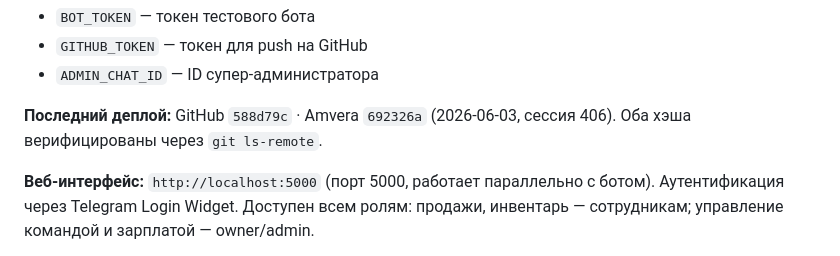
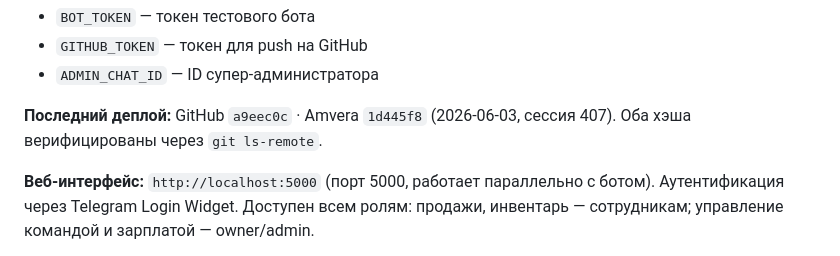
Before and after one commit to pdkiller666/Daily-Sales, a Markdown page: AGENT_HANDOFF.md, the part around one of its changes. GitHub-like rendering.

Commit message:
auto: AGENT_HANDOFF сессия 407 (2026-06-03)

```diff
--- a/AGENT_HANDOFF.md
+++ b/AGENT_HANDOFF.md
@@ -26,7 +26,7 @@ Workflow: "Start application" → python main.py
 - `GITHUB_TOKEN` — токен для push на GitHub
 - `ADMIN_CHAT_ID` — ID супер-администратора
 
-**Последний деплой:** GitHub `588d79c` · Amvera `692326a` (2026-06-03, сессия 406). Оба хэша верифицированы через `git ls-remote`.
+**Последний деплой:** GitHub `a9eec0c` · Amvera `1d445f8` (2026-06-03, сессия 407). Оба хэша верифицированы через `git ls-remote`.
 
 **Веб-интерфейс:** `http://localhost:5000` (порт 5000, работает параллельно с ботом). Аутентификация через Telegram Login Widget. Доступен всем ролям: продажи, инвентарь — сотрудникам; управление командой и зарплатой — owner/admin.
 
```
Also changed, not shown: other parts of AGENT_HANDOFF.md (+1 -1 lines).
